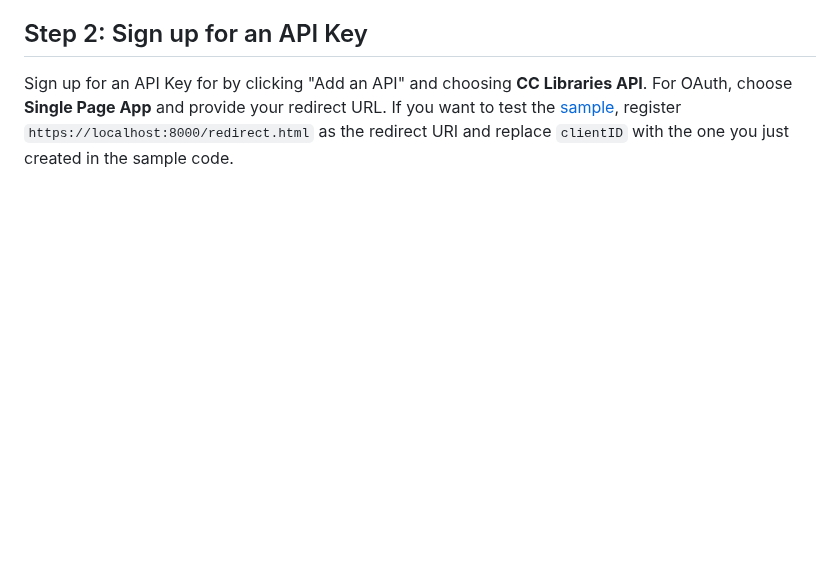
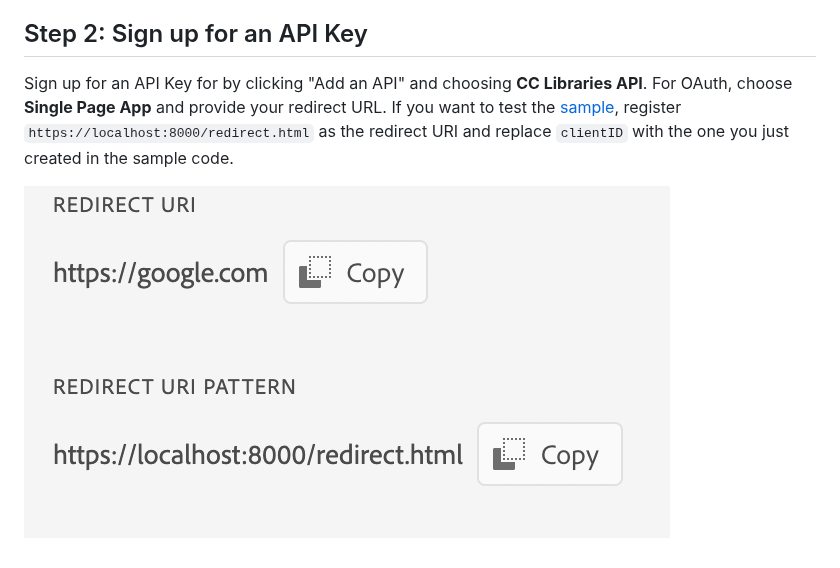
Before and after one commit to AdobeDocs/cc-everywhere, a Markdown page: docs/configuration.md, the part around the change. Drawn GitHub-style; pictures changed too: docs/console.png (added); blank space fills up the shorter version.

```diff
--- a/docs/configuration.md
+++ b/docs/configuration.md
@@ -32,3 +32,5 @@ Your existing AdobeID may log in directly, without the prompt for picking which
 
 ## Step 2: Sign up for an API Key
 Sign up for an API Key for by clicking "Add an API" and choosing **CC Libraries API**. For OAuth, choose **Single Page App** and provide your redirect URL. If you want to test the [sample](../sample/), register `https://localhost:8000/redirect.html` as the redirect URI and replace `clientID` with the one you just created in the sample code.
+
+![Redirect URI example](console.png)
```
Also changed, not shown: 1 other file.
